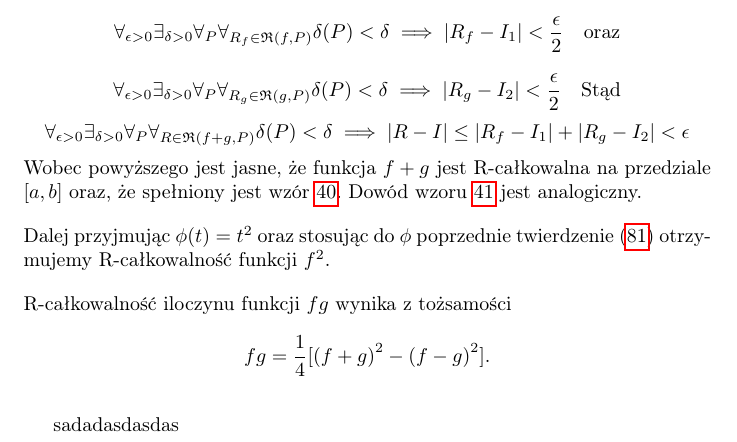
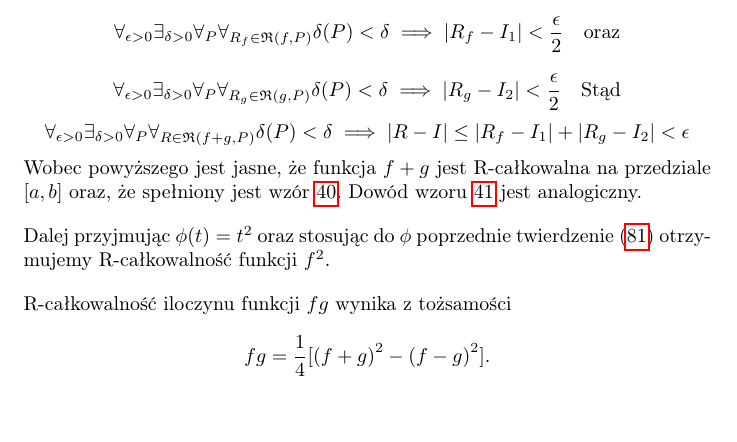
Before and after one commit to AdrianMadajewski/AM2, a LaTeX document (main.tex): part of page 9 of 9, cut so that both start at the same text, the shorter picture padded with empty space. Compiled offline with pdfLaTeX.

Commit message:
removed stuff

```diff
--- a/main.tex
+++ b/main.tex
@@ -375,7 +375,5 @@ R-całkowalność iloczynu funkcji $fg$ wynika z tożsamości
     fg = \frac{1}{4}[{(f+g)}^2 - {(f-g)}^2].
 \]
 
-sadadasdasdas
-
 \end{justify}
 \end{document}
```
